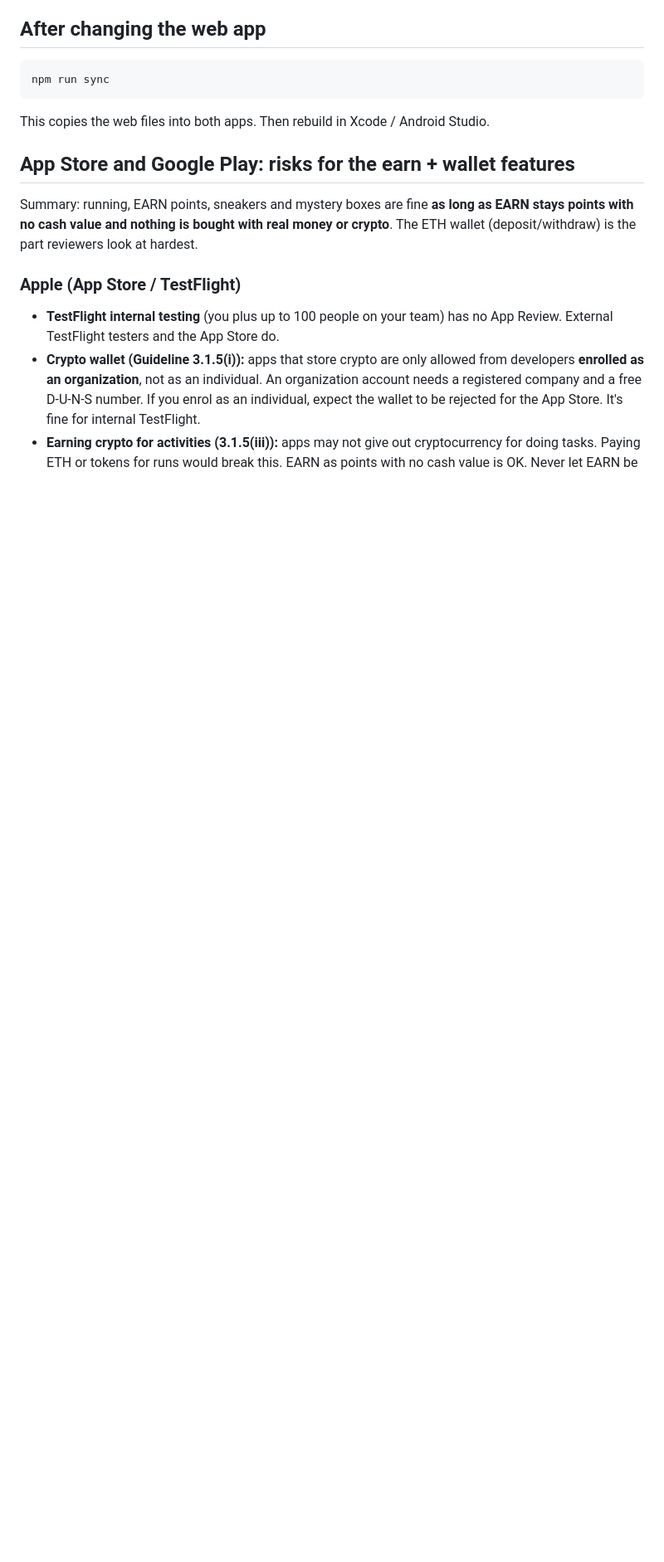
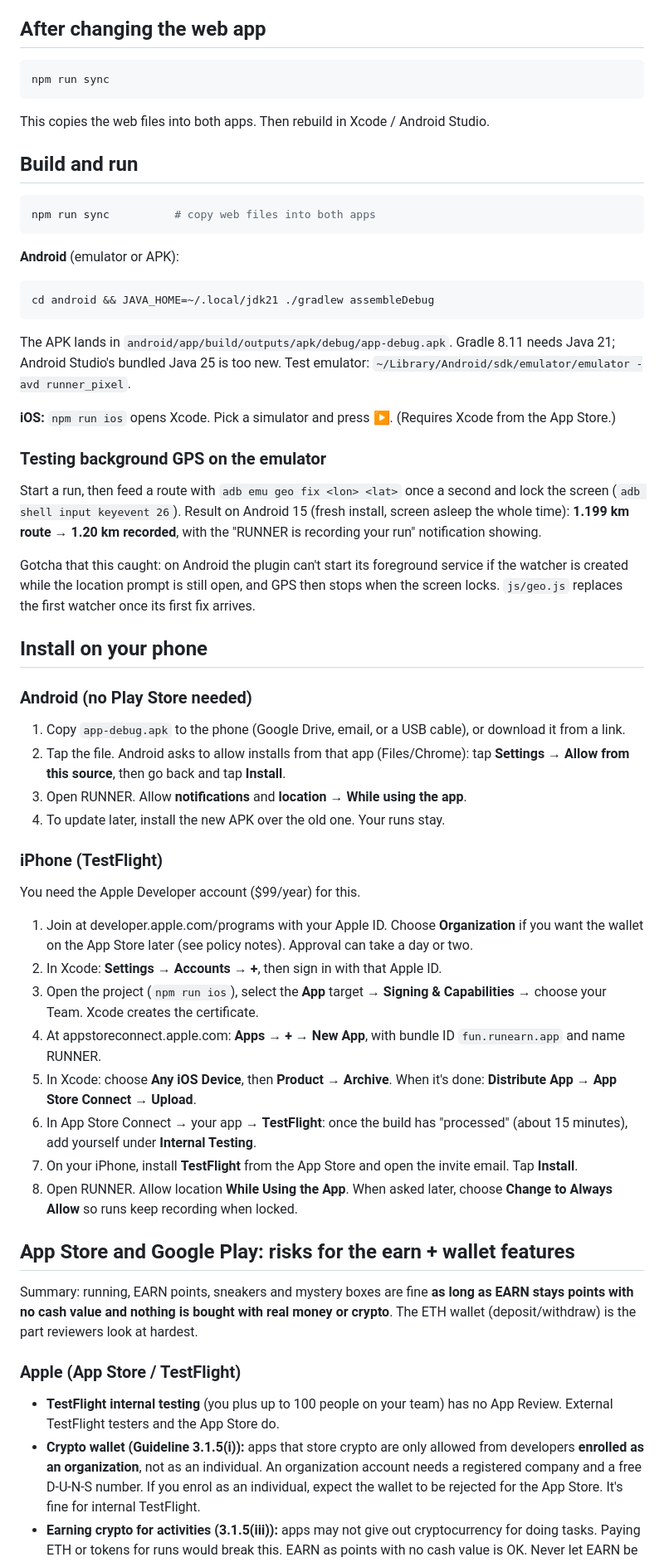
Before and after one commit to 0xtenang/Runner, a Markdown page: NATIVE.md, the part around the change. Shown at 83% size. Drawn GitHub-style; blank space fills up the shorter version.

Commit message:
NATIVE.md: build steps, emulator GPS test and phone install guides
Co-Authored-By: Claude Opus 5.5 <noreply@anthropic.com>

````diff
--- a/NATIVE.md
+++ b/NATIVE.md
@@ -41,6 +41,49 @@ npm run sync
 
 This copies the web files into both apps. Then rebuild in Xcode / Android Studio.
 
+## Build and run
+
+```bash
+npm run sync          # copy web files into both apps
+```
+
+**Android** (emulator or APK):
+
+```bash
+cd android && JAVA_HOME=~/.local/jdk21 ./gradlew assembleDebug
+```
+
+The APK lands in `android/app/build/outputs/apk/debug/app-debug.apk`. Gradle 8.11 needs Java 21; Android Studio's bundled Java 25 is too new.
+Test emulator: `~/Library/Android/sdk/emulator/emulator -avd runner_pixel`.
+
+**iOS:** `npm run ios` opens Xcode. Pick a simulator and press ▶. (Requires Xcode from the App Store.)
+
+### Testing background GPS on the emulator
+
+Start a run, then feed a route with `adb emu geo fix <lon> <lat>` once a second and lock the screen (`adb shell input keyevent 26`).
+Result on Android 15 (fresh install, screen asleep the whole time): **1.199 km route → 1.20 km recorded**, with the "RUNNER is recording your run" notification showing.
+
+Gotcha that this caught: on Android the plugin can't start its foreground service if the watcher is created while the location prompt is still open, and GPS then stops when the screen locks. `js/geo.js` replaces the first watcher once its first fix arrives.
+
+## Install on your phone
+
+### Android (no Play Store needed)
+1. Copy `app-debug.apk` to the phone (Google Drive, email, or a USB cable), or download it from a link.
+2. Tap the file. Android asks to allow installs from that app (Files/Chrome): tap **Settings → Allow from this source**, then go back and tap **Install**.
+3. Open RUNNER. Allow **notifications** and **location → While using the app**.
+4. To update later, install the new APK over the old one. Your runs stay.
+
+### iPhone (TestFlight)
+You need the Apple Developer account ($99/year) for this.
+1. Join at developer.apple.com/programs with your Apple ID. Choose **Organization** if you want the wallet on the App Store later (see policy notes). Approval can take a day or two.
+2. In Xcode: **Settings → Accounts → +**, then sign in with that Apple ID.
+3. Open the project (`npm run ios`), select the **App** target → **Signing & Capabilities** → choose your Team. Xcode creates the certificate.
+4. At appstoreconnect.apple.com: **Apps → + → New App**, with bundle ID `fun.runearn.app` and name RUNNER.
+5. In Xcode: choose **Any iOS Device**, then **Product → Archive**. When it's done: **Distribute App → App Store Connect → Upload**.
+6. In App Store Connect → your app → **TestFlight**: once the build has "processed" (about 15 minutes), add yourself under **Internal Testing**.
+7. On your iPhone, install **TestFlight** from the App Store and open the invite email. Tap **Install**.
+8. Open RUNNER. Allow location **While Using the App**. When asked later, choose **Change to Always Allow** so runs keep recording when locked.
+
 ## App Store and Google Play: risks for the earn + wallet features
 
 Summary: running, EARN points, sneakers and mystery boxes are fine **as long as
````
